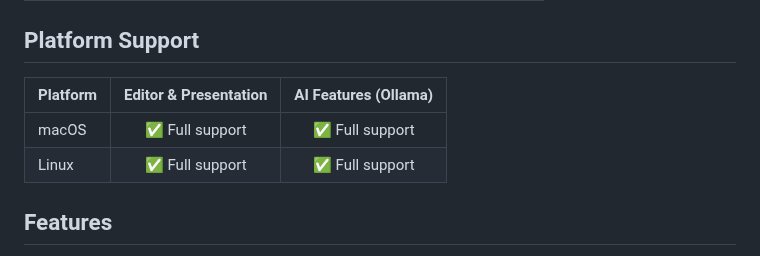
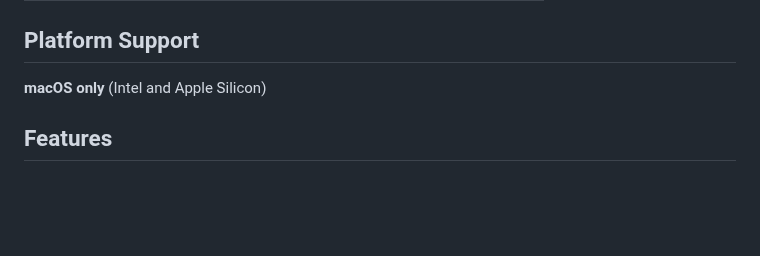
Before and after one commit to jacqinthebox/vomit-vnext, a Markdown page: README.md, the part around the change. Drawn GitHub-style; blank space fills up the shorter version.

Commit message:
docs: update README to reflect macOS-only support
🤖 Generated with [Claude Code](https://claude.com/claude-code)

Co-Authored-By: Claude Opus 4.5 <noreply@anthropic.com>

```diff
--- a/README.md
+++ b/README.md
@@ -26,10 +26,7 @@ An opinionated, keyboard-centric markdown editor for presentations and notes wit
 
 ## Platform Support
 
-| Platform | Editor & Presentation | AI Features (Ollama) |
-|----------|:---------------------:|:--------------------:|
-| macOS    | ✅ Full support       | ✅ Full support      |
-| Linux    | ✅ Full support       | ✅ Full support      |
+**macOS only** (Intel and Apple Silicon)
 
 ## Features
 
```
